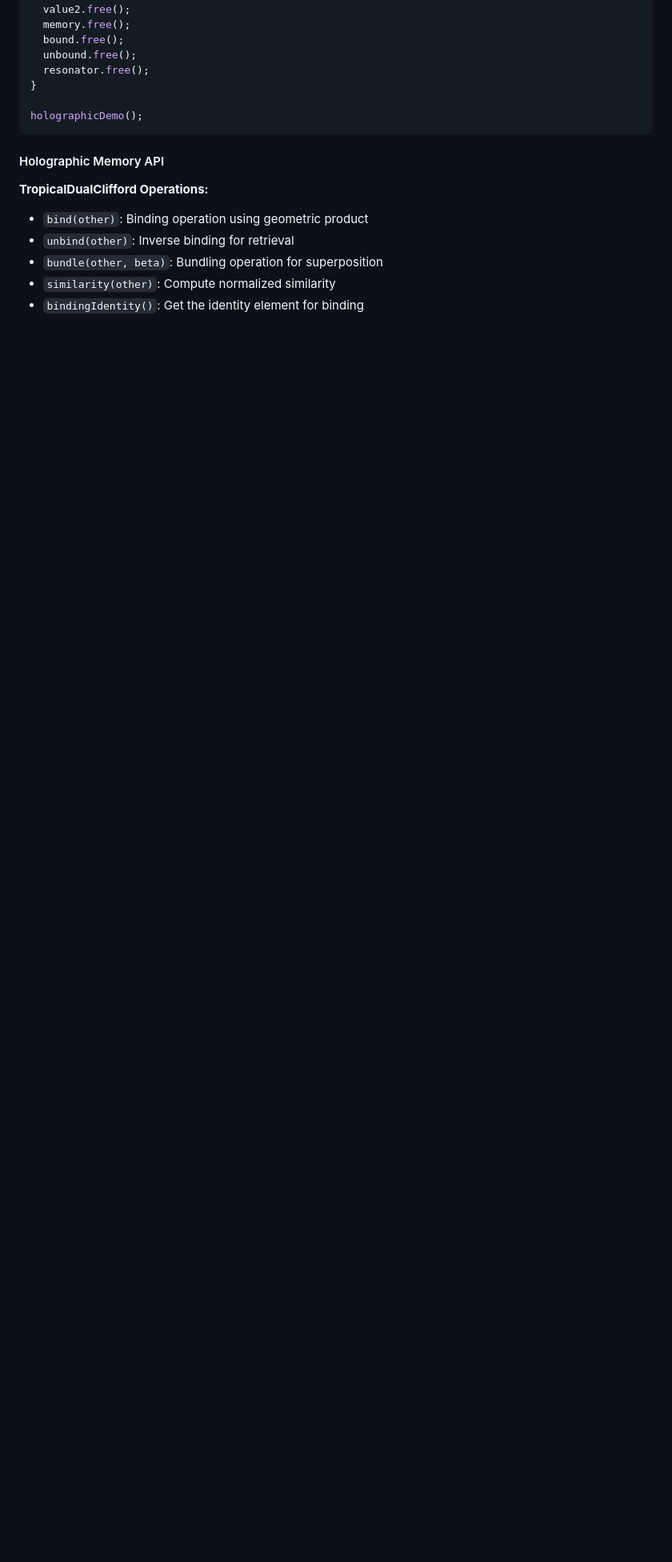
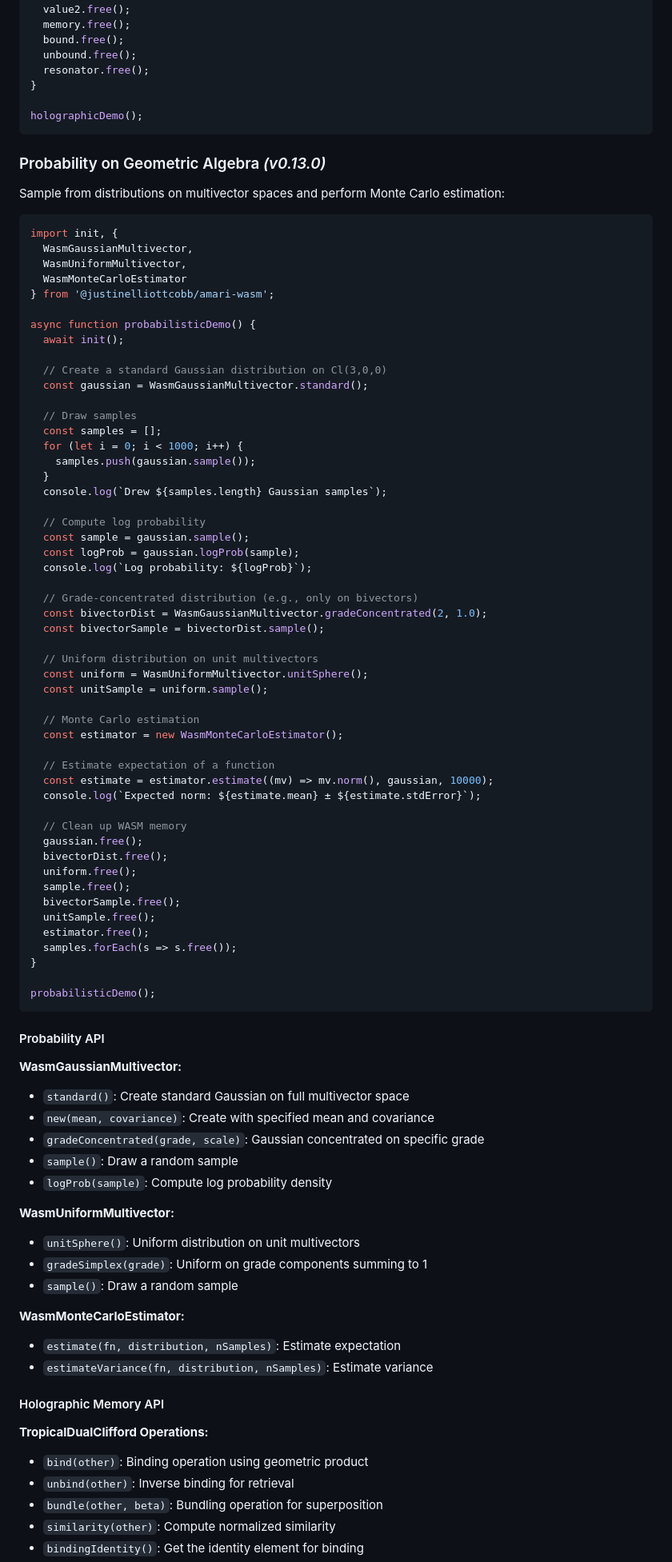
Before and after one commit to justinelliottcobb/Amari, a Markdown page: amari-wasm/README.md, the part around one of its changes. Shown at 80% size. Drawn GitHub-style; blank space fills up the shorter version.

````diff
--- a/amari-wasm/README.md
+++ b/amari-wasm/README.md
@@ -275,6 +276,82 @@ async function holographicDemo() {
 holographicDemo();
 ```
 
+### Probability on Geometric Algebra *(v0.13.0)*
+
+Sample from distributions on multivector spaces and perform Monte Carlo estimation:
+
+```typescript
+import init, {
+  WasmGaussianMultivector,
+  WasmUniformMultivector,
+  WasmMonteCarloEstimator
+} from '@justinelliottcobb/amari-wasm';
+
+async function probabilisticDemo() {
+  await init();
+
+  // Create a standard Gaussian distribution on Cl(3,0,0)
+  const gaussian = WasmGaussianMultivector.standard();
+
+  // Draw samples
+  const samples = [];
+  for (let i = 0; i < 1000; i++) {
+    samples.push(gaussian.sample());
+  }
+  console.log(`Drew ${samples.length} Gaussian samples`);
+
+  // Compute log probability
+  const sample = gaussian.sample();
+  const logProb = gaussian.logProb(sample);
+  console.log(`Log probability: ${logProb}`);
+
+  // Grade-concentrated distribution (e.g., only on bivectors)
+  const bivectorDist = WasmGaussianMultivector.gradeConcentrated(2, 1.0);
+  const bivectorSample = bivectorDist.sample();
+
+  // Uniform distribution on unit multivectors
+  const uniform = WasmUniformMultivector.unitSphere();
+  const unitSample = uniform.sample();
+
+  // Monte Carlo estimation
+  const estimator = new WasmMonteCarloEstimator();
+
+  // Estimate expectation of a function
+  const estimate = estimator.estimate((mv) => mv.norm(), gaussian, 10000);
+  console.log(`Expected norm: ${estimate.mean} ± ${estimate.stdError}`);
+
+  // Clean up WASM memory
+  gaussian.free();
+  bivectorDist.free();
+  uniform.free();
+  sample.free();
+  bivectorSample.free();
+  unitSample.free();
+  estimator.free();
+  samples.forEach(s => s.free());
+}
+
+probabilisticDemo();
+```
+
+#### Probability API
+
+**WasmGaussianMultivector:**
+- `standard()`: Create standard Gaussian on full multivector space
+- `new(mean, covariance)`: Create with specified mean and covariance
+- `gradeConcentrated(grade, scale)`: Gaussian concentrated on specific grade
+- `sample()`: Draw a random sample
+- `logProb(sample)`: Compute log probability density
+
+**WasmUniformMultivector:**
+- `unitSphere()`: Uniform distribution on unit multivectors
+- `gradeSimplex(grade)`: Uniform on grade components summing to 1
+- `sample()`: Draw a random sample
+
+**WasmMonteCarloEstimator:**
+- `estimate(fn, distribution, nSamples)`: Estimate expectation
+- `estimateVariance(fn, distribution, nSamples)`: Estimate variance
+
 #### Holographic Memory API
 
 **TropicalDualClifford Operations:**
````
Also changed, not shown: other parts of amari-wasm/README.md (+15 -2 lines), amari-gpu/README.md (+50 -5 lines).
